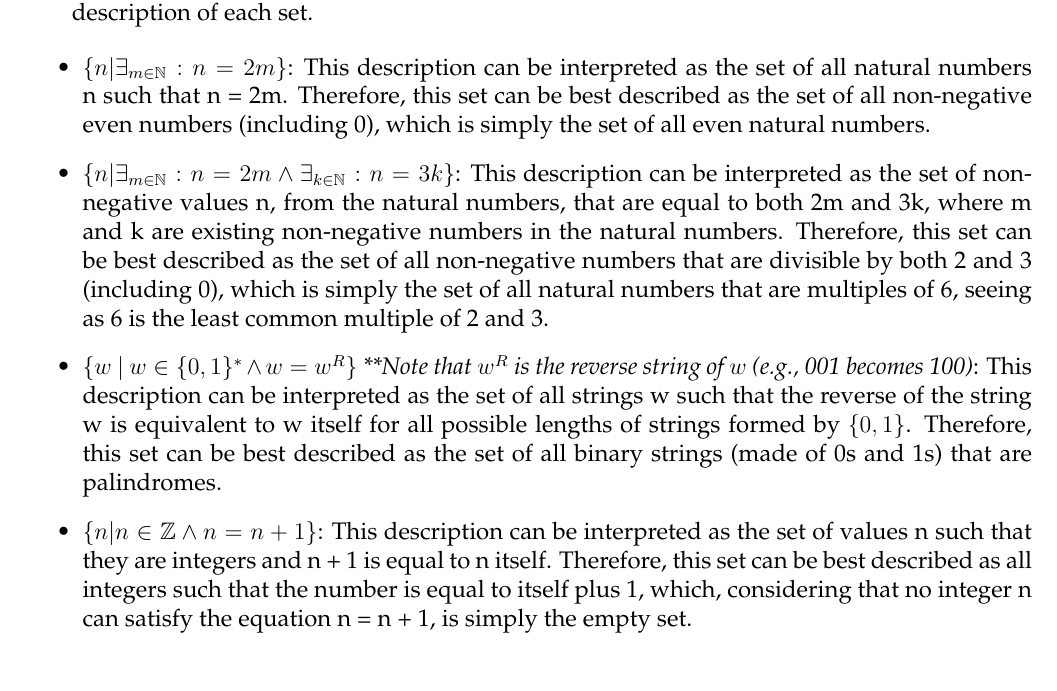
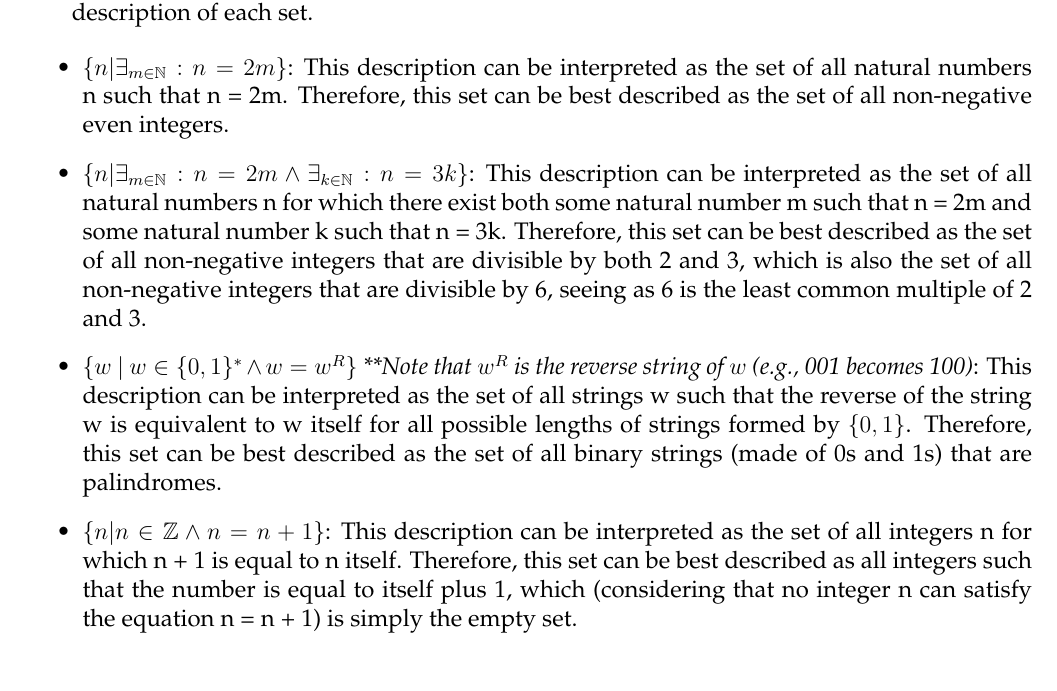
Before and after one commit to ronitreddy/CS-3120, a LaTeX document (01-Introduction.tex): part of page 1 of 5, cut so that both start at the same text. Compiled offline with pdfLaTeX.

Commit message:
Update 01-Introduction.tex

```diff
--- a/01-Introduction.tex
+++ b/01-Introduction.tex
@@ -96,13 +96,13 @@ Consider the formal descriptions of each set below. For each, write a short info
 }
 
 \begin{itemize}
-    \item $\{n | \exists_{m \in \mathbb{N}} : n=2m\}$: This description can be interpreted as the set of all natural numbers n such that n = 2m. Therefore, this set can be best described as the set of all non-negative even numbers (including 0), which is simply the set of all even natural numbers.
+    \item $\{n | \exists_{m \in \mathbb{N}} : n=2m\}$: This description can be interpreted as the set of all natural numbers n such that n = 2m. Therefore, this set can be best described as the set of all non-negative even integers.
 
-    \item $\{n | \exists_{m \in \mathbb{N}} : n=2m \wedge \exists_{k \in \mathbb{N}} : n=3k \}$: This description can be interpreted as the set of non-negative values n, from the natural numbers, that are equal to both 2m and 3k, where m and k are existing non-negative numbers in the natural numbers. Therefore, this set can be best described as the set of all non-negative numbers that are divisible by both 2 and 3 (including 0), which is simply the set of all natural numbers that are multiples of 6, seeing as 6 is the least common multiple of 2 and 3.
+    \item $\{n | \exists_{m \in \mathbb{N}} : n=2m \wedge \exists_{k \in \mathbb{N}} : n=3k \}$: This description can be interpreted as the set of all natural numbers n for which there exist both some natural number m such that n = 2m and some natural number k such that n = 3k. Therefore, this set can be best described as the set of all non-negative integers that are divisible by both 2 and 3, which is also the set of all non-negative integers that are divisible by 6, seeing as 6 is the least common multiple of 2 and 3.
 
     \item $\{ w \ | \ w \in \{0,1\}^* \wedge w=w^R \}$ \emph{**Note that $w^R$ is the reverse string of $w$ (e.g., 001 becomes 100)}: This description can be interpreted as the set of all strings w such that the reverse of the string w is equivalent to w itself for all possible lengths of strings formed by $\{0,1\}$. Therefore, this set can be best described as the set of all binary strings (made of 0s and 1s) that are palindromes.
 
-    \item $\{ n | n \in \mathbb{Z} \wedge n=n+1 \}$: This description can be interpreted as the set of values n such that they are integers and n + 1 is equal to n itself. Therefore, this set can be best described as all integers such that the number is equal to itself plus 1, which, considering that no integer n can satisfy the equation n = n + 1, is simply the empty set.
+    \item $\{ n | n \in \mathbb{Z} \wedge n=n+1 \}$: This description can be interpreted as the set of all integers n for which n + 1 is equal to n itself. Therefore, this set can be best described as all integers such that the number is equal to itself plus 1, which (considering that no integer n can satisfy the equation n = n + 1) is simply the empty set.
 \end{itemize}
 
 \vspace{12pt}
```
